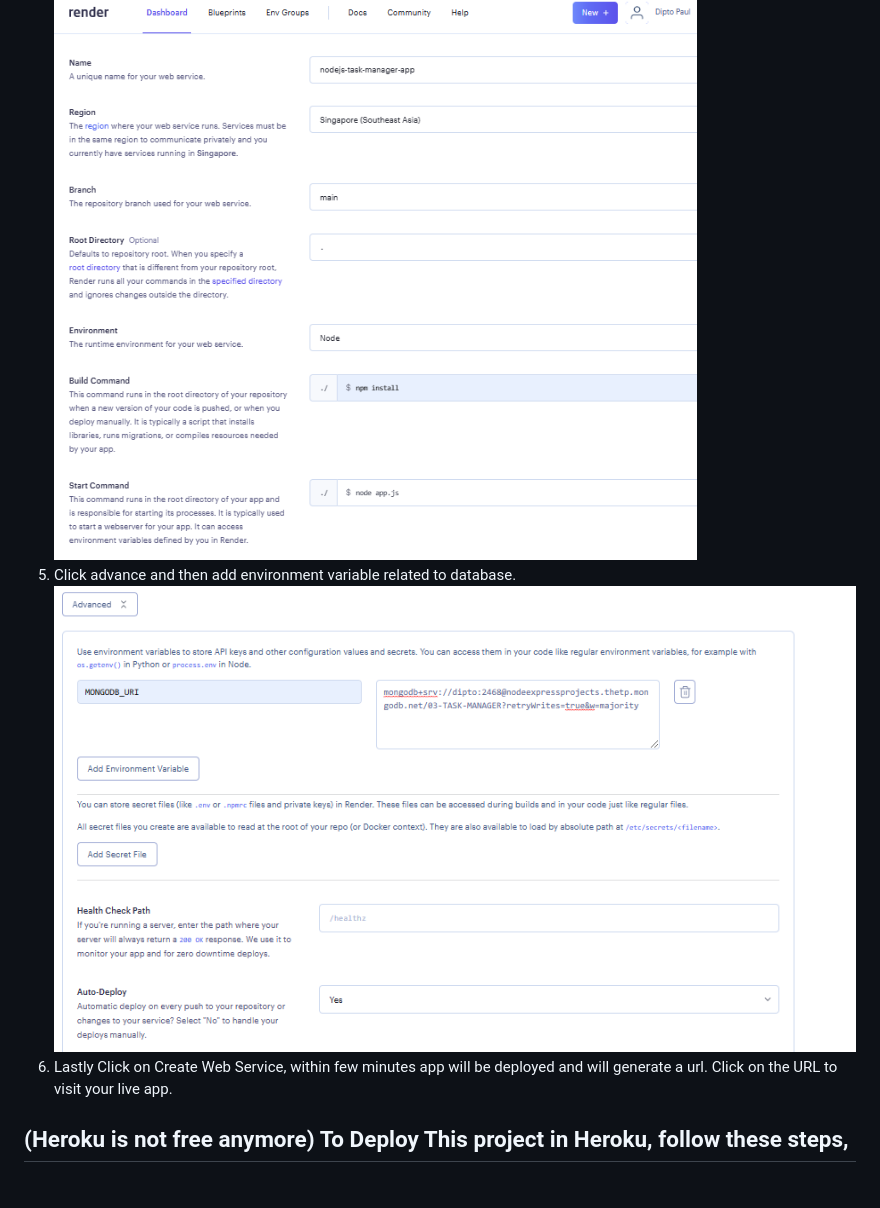
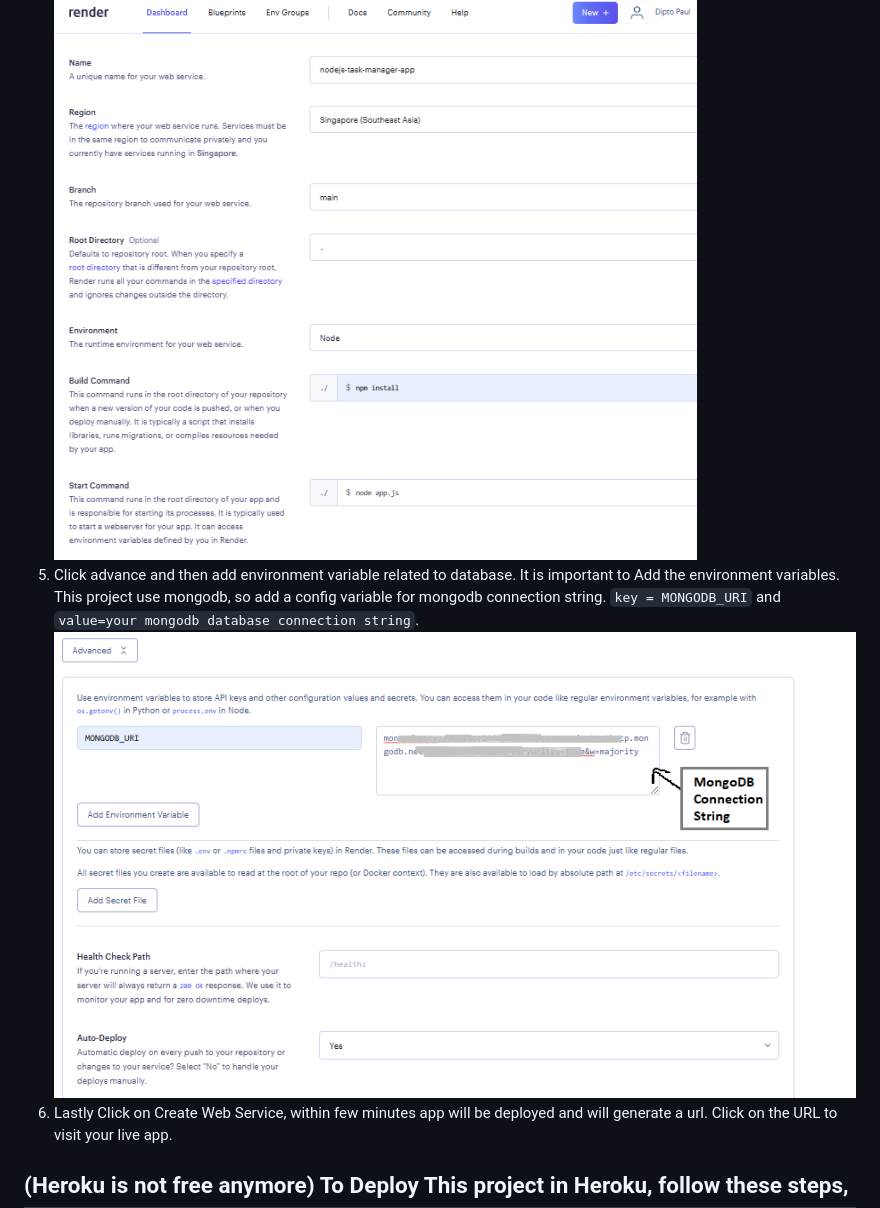
Before and after one commit to dpauld/nodejs-task-manager-app, a Markdown page: README.md, the part around the change. GitHub-like rendering; pictures changed too: READMEImages/render_appdeploy_advSettings.PNG; blank space fills up the shorter version.

Commit message:
updated readme with some images

```diff
--- a/README.md
+++ b/README.md
@@ -22,7 +22,7 @@ Further information about Task Manager project is available in the [doc](https:/
 2. Click `New > Webservices`, at this point they will ask you to connect github or gitlab with render, connect them so that you can give the app access to your apps stored in git repository. Once render is connected to your github account you will see a list of git repositories shown at render. Such as: ![Git repo list shown in render](./READMEImages/render_gitrepolist.PNG)
 3. Now to deploy the app click on the `connect` button just beside your target apps git repository shown in the list of render website.
 4. Now fill up the fields accordingly, ![Initial app deployment settings](./READMEImages/render_appDeploy_settings.PNG)
-5. Click advance and then add environment variable related to database. ![Advance app deployment settings](./READMEImages/render_appdeploy_advSettings.PNG)
+5. Click advance and then add environment variable related to database. It is important to Add the environment variables. This project use mongodb, so add a config variable for mongodb connection string. `key = MONGODB_URI` and `value=your mongodb database connection string`. ![Advance app deployment settings](./READMEImages/render_appdeploy_advSettings.PNG)
 6. Lastly Click on Create Web Service, within few minutes app will be deployed and will generate a url. Click on the URL to visit your live app.
 
 ## (Heroku is not free anymore) To Deploy This project in Heroku, follow these steps,
```
